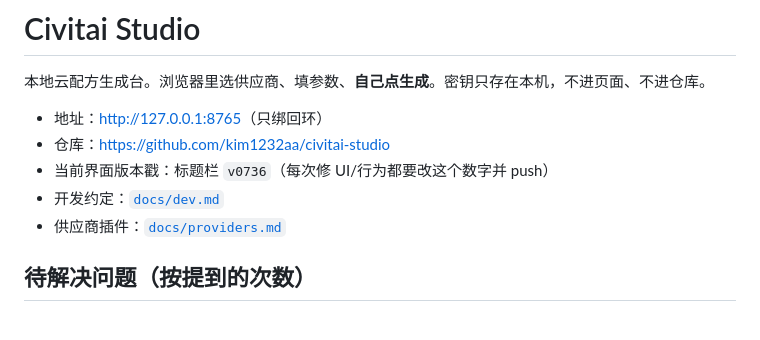
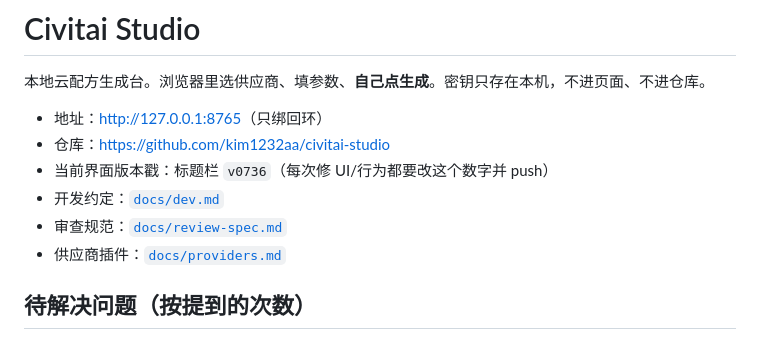
Before and after one commit to kim1232aa/civitai-studio, a Markdown page: README.md, the part around the change. GitHub-like rendering.

Commit message:
docs: standing review protocol.
Add docs/review-spec.md for stamp, click-test, generate pass bar, workflow checks, and no-steal-8765 rules. Keep review.md as the local findings log.

```diff
--- a/README.md
+++ b/README.md
@@ -6,6 +6,7 @@
 - 仓库：<https://github.com/kim1232aa/civitai-studio>
 - 当前界面版本戳：标题栏 `v0736`（每次修 UI/行为都要改这个数字并 push）
 - 开发约定：[`docs/dev.md`](docs/dev.md)
+- 审查规范：[`docs/review-spec.md`](docs/review-spec.md)
 - 供应商插件：[`docs/providers.md`](docs/providers.md)
 
 ## 待解决问题（按提到的次数）
```
Also changed, not shown: docs/dev.md (+5 -0 lines), docs/review-spec.md (added, +68 -0 lines).
